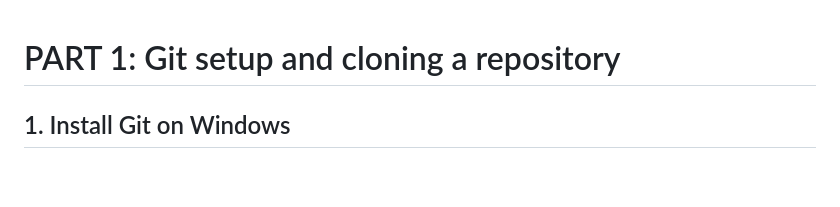
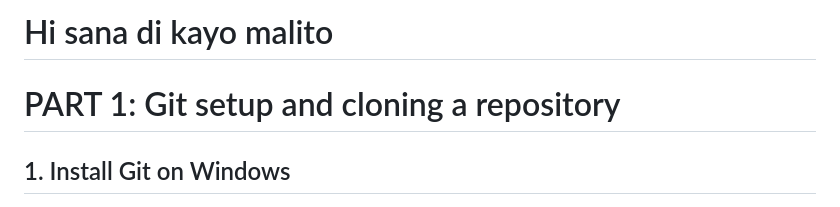
Before and after one commit to itzjmbruhhh/Document_Generator_NSTP, a Markdown page: README.md, the part around the change. Rendered like a GitHub page; blank space fills up the shorter version.

Commit message:
added greeting in readme.md

```diff
--- a/README.md
+++ b/README.md
@@ -1,3 +1,5 @@
+# Hi sana di kayo malito
+
 # PART 1: Git setup and cloning a repository
 
 ## 1. Install Git on Windows
```
